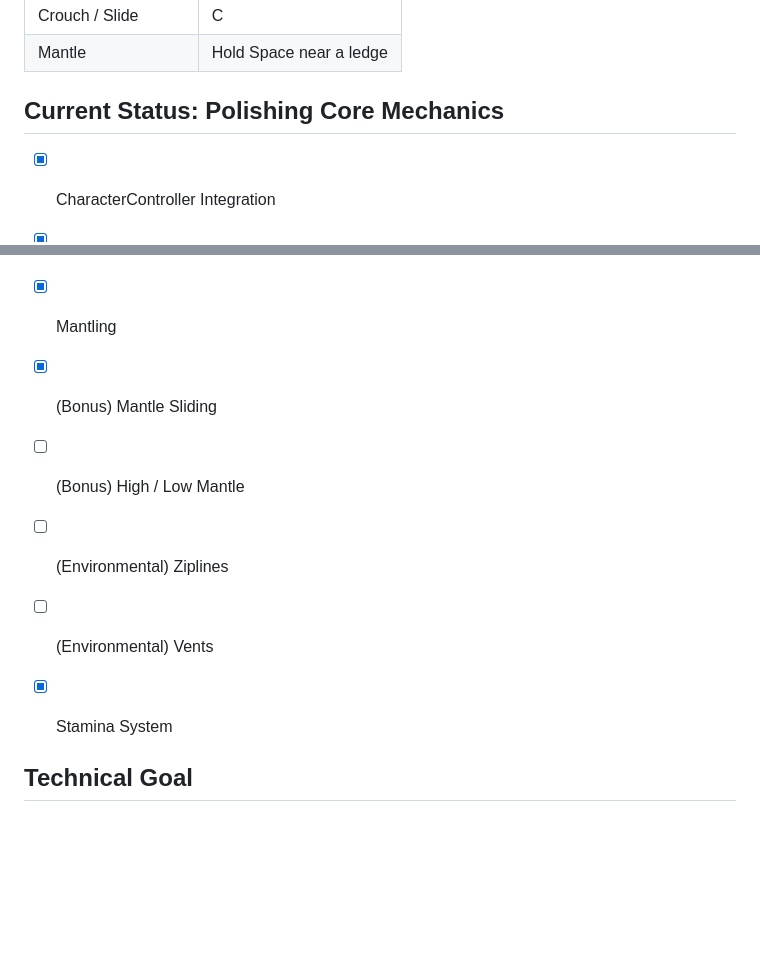
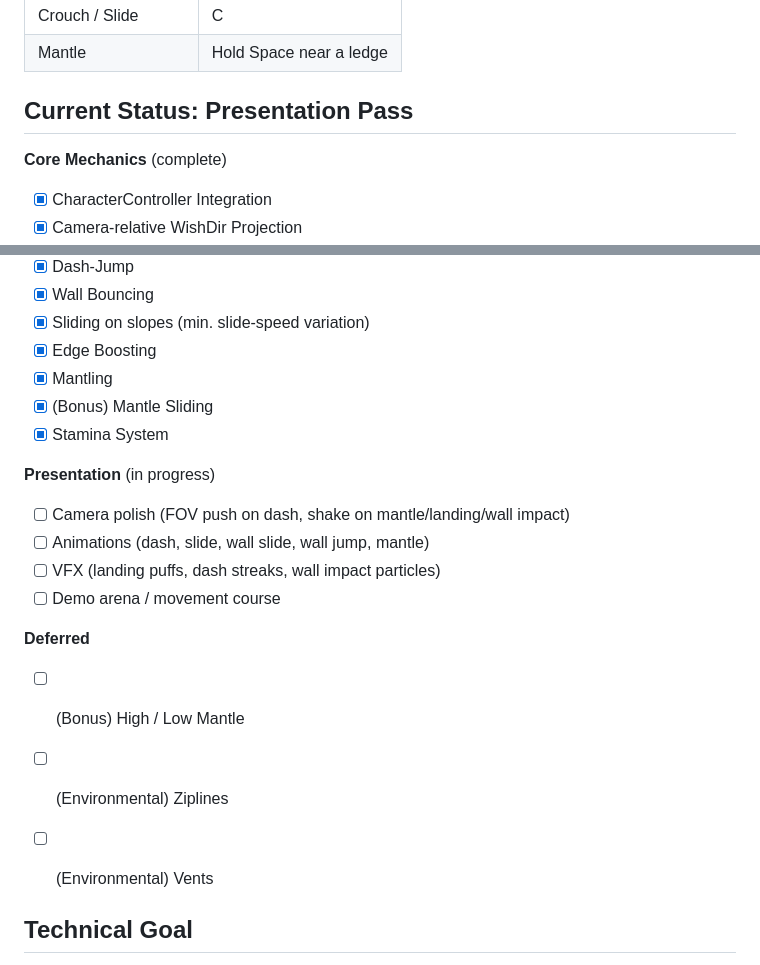
Before and after one commit to kosij/deadlock-movement-demo, a Markdown page: README.md, 2 parts joined by grey strips. Rendered like a GitHub page; blank space fills up the shorter version.

Commit message:
docs: update status to Presentation Pass, add camera/anim/VFX/arena to checklist

```diff
--- a/README.md
+++ b/README.md
@@ -14,7 +14,9 @@
 | Crouch / Slide | C |
 | Mantle | Hold Space near a ledge |
 
-## Current Status: Polishing Core Mechanics
+## Current Status: Presentation Pass
+
+**Core Mechanics** (complete)
 - [x] CharacterController Integration
 - [x] Camera-relative WishDir Projection
 - [x] Air Strafe Physics
@@ -26,11 +28,18 @@
 - [x] Edge Boosting
 - [x] Mantling
 - [x] (Bonus) Mantle Sliding
+- [x] Stamina System
+
+**Presentation** (in progress)
+- [ ] Camera polish (FOV push on dash, shake on mantle/landing/wall impact)
+- [ ] Animations (dash, slide, wall slide, wall jump, mantle)
+- [ ] VFX (landing puffs, dash streaks, wall impact particles)
+- [ ] Demo arena / movement course
+
+**Deferred**
 - [ ] (Bonus) High / Low Mantle
 - [ ] (Environmental) Ziplines
 - [ ] (Environmental) Vents
-- [x] Stamina System
-
 
 
 ## Technical Goal
```
